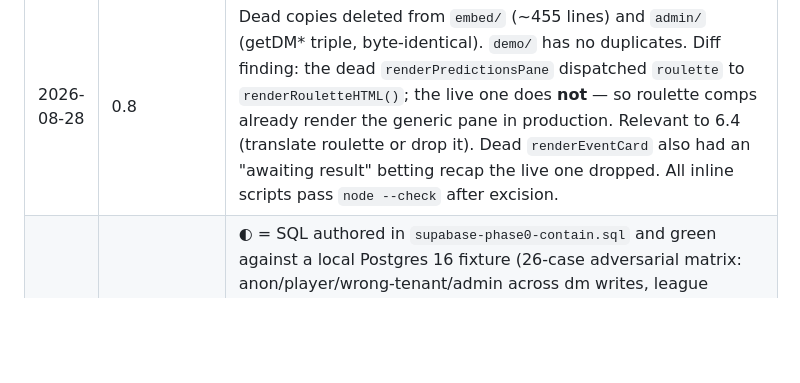
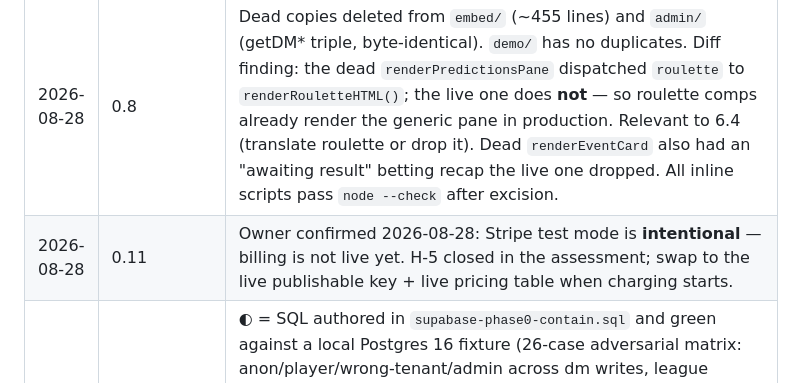
Before and after one commit to matchinist/gameweek, a Markdown page: docs/REARCHITECTURE-PHASES.md, the part around one of its changes. Rendered like a GitHub page; blank space fills up the shorter version.

Commit message:
Document owner confirmation that Stripe test mode is intentional (Phase 0.11)

```diff
--- a/docs/REARCHITECTURE-PHASES.md
+++ b/docs/REARCHITECTURE-PHASES.md
@@ -147,6 +147,7 @@ Leave Supabase · Hono API tier · KV/edge caching · Queues · R2 · rate limit
 | 2026-08-28 | — | Document created at `a06b055`. Pre-work already done: C-3 closed in production (PII RLS fix); `gw_operators_public` live; username unique index shipped with SSO SQL. |
 | 2026-08-28 | 0.9 | `.gitignore` added; both session-email `console.log`s removed. |
 | 2026-08-28 | 0.8 | Dead copies deleted from `embed/` (~455 lines) and `admin/` (getDM* triple, byte-identical). `demo/` has no duplicates. Diff finding: the dead `renderPredictionsPane` dispatched `roulette` to `renderRouletteHTML()`; the live one does **not** — so roulette comps already render the generic pane in production. Relevant to 6.4 (translate roulette or drop it). Dead `renderEventCard` also had an "awaiting result" betting recap the live one dropped. All inline scripts pass `node --check` after excision. |
+| 2026-08-28 | 0.11 | Owner confirmed 2026-08-28: Stripe test mode is **intentional** — billing is not live yet. H-5 closed in the assessment; swap to the live publishable key + live pricing table when charging starts. |
 | 2026-08-28 | 0.2/0.3/0.5 | ◐ = SQL authored in `supabase-phase0-contain.sql` and green against a local Postgres 16 fixture (26-case adversarial matrix: anon/player/wrong-tenant/admin across dm writes, league create/join/leave scoping, username check) — **awaiting the manual SQL-editor run against live**, then flip to ☒. 0.5's client half shipped in the same commit: registration max-24 (validation + `maxlength` + `errUsernameLong` ×4 langs) and SSO dedup suffix-aware slicing so `base+suffix` ≤ 24. Run 0.5's violations query before the ALTER. Note: the 0.1 audit lacks RLS-*enabled* status (only `pg_policies`); the SQL file's pre-flight query covers it and each section enables RLS idempotently. |
 | 2026-08-28 | 0.6 | `deploy.yml` now stages an explicit allowlist into `_site/` (13 dirs + 8 root files = 23 files on dry-run) and uploads that. Dry-run locally verified: no `.sql`, `sso-test.html`, `docs/`, `CLAUDE.md`, or `supabase/` staged. **Post-merge TODO:** after this branch deploys to main, `curl -I https://www.gameweek.cloud/supabase-migration.sql` (and the other excluded paths) must return 404. |
 | 2026-08-28 | 0.7 | supabase-js pinned to `2.112.4` (UMD) with `integrity` + `crossorigin` on all **9** pages (the assessment said 8; `reset-password/` was the ninth, previously loading the bare `@2` default entry). `xlsx` 0.18.5→0.20.3: npm stopped at 0.18.5, so it now loads from SheetJS's own CDN (`cdn.sheetjs.com`) with SRI. Headless round-trip test of every XLSX API `/data` calls (read/sheet_to_json/aoa_to_sheet/book_new/book_append_sheet) passes on 0.20.3; full in-browser import re-test still worth doing on next `/data` use. Stripe's unversioned loader accepted as designed (their TOS requires the evergreen URL). |
```
Also changed, not shown: other parts of docs/REARCHITECTURE-PHASES.md (+1 -1 lines), docs/CODEBASE-ASSESSMENT.md (+1 -1 lines).
